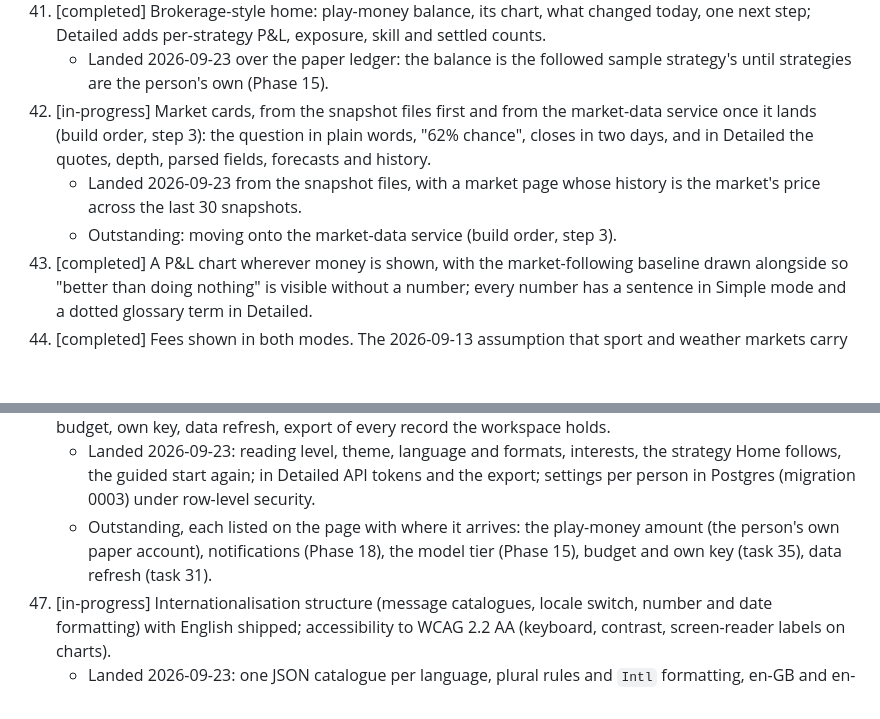
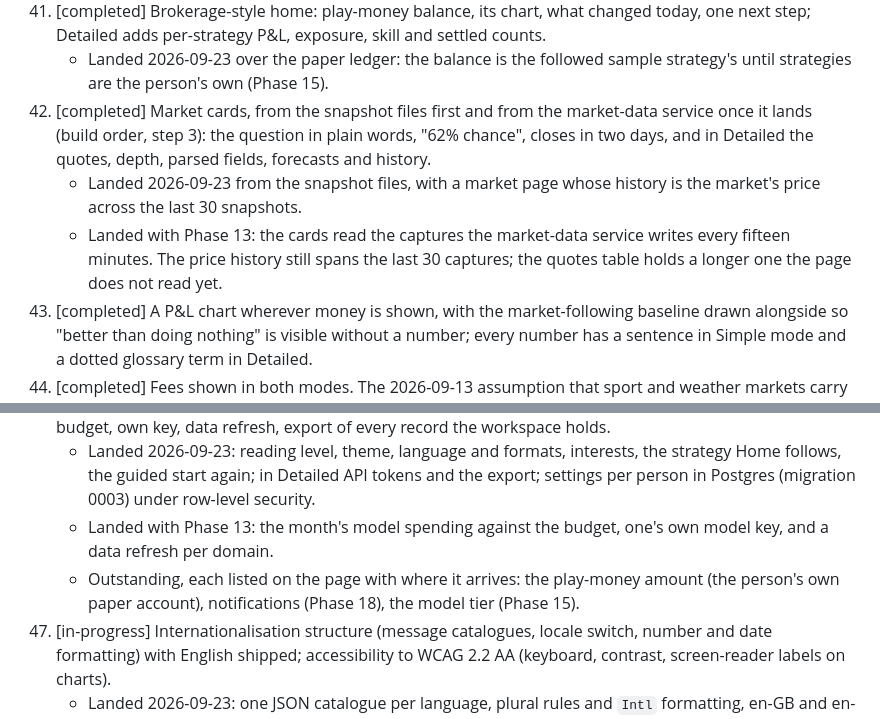
Before and after one commit to kyleyhw/prediction_markets, a Markdown page: PROJECT_PLAN.md, 2 parts joined by grey strips. Rendered like a GitHub page; blank space fills up the shorter version.

Commit message:
Plan: Phase 14 status after Phase 13

```diff
--- a/PROJECT_PLAN.md
+++ b/PROJECT_PLAN.md
@@ -600,14 +600,16 @@ interval. One backend, two reading levels.
     skill and settled counts.
     - Landed 2026-09-23 over the paper ledger: the balance is the followed
       sample strategy's until strategies are the person's own (Phase 15).
-42. [in-progress] Market cards, from the snapshot files first and from the
+42. [completed] Market cards, from the snapshot files first and from the
     market-data service once it lands (build order, step 3): the question in
     plain words, "62% chance", closes in two days, and in Detailed the
     quotes, depth, parsed fields, forecasts and history.
     - Landed 2026-09-23 from the snapshot files, with a market page whose
       history is the market's price across the last 30 snapshots.
-    - Outstanding: moving onto the market-data service (build order, step
-      3).
+    - Landed with Phase 13: the cards read the captures the market-data
+      service writes every fifteen minutes. The price history still spans
+      the last 30 captures; the quotes table holds a longer one the page
+      does not read yet.
 43. [completed] A P&L chart wherever money is shown, with the market-following
     baseline drawn alongside so "better than doing nothing" is visible
     without a number; every number has a sentence in Simple mode and a
@@ -630,10 +632,11 @@ interval. One backend, two reading levels.
       interests, the strategy Home follows, the guided start again; in
       Detailed API tokens and the export; settings per person in Postgres
       (migration 0003) under row-level security.
+    - Landed with Phase 13: the month's model spending against the budget,
+      one's own model key, and a data refresh per domain.
     - Outstanding, each listed on the page with where it arrives: the
       play-money amount (the person's own paper account), notifications
-      (Phase 18), the model tier (Phase 15), budget and own key (task 35),
-      data refresh (task 31).
+      (Phase 18), the model tier (Phase 15).
 47. [in-progress] Internationalisation structure (message catalogues, locale
     switch, number and date formatting) with English shipped; accessibility
     to WCAG 2.2 AA (keyboard, contrast, screen-reader labels on charts).
```
